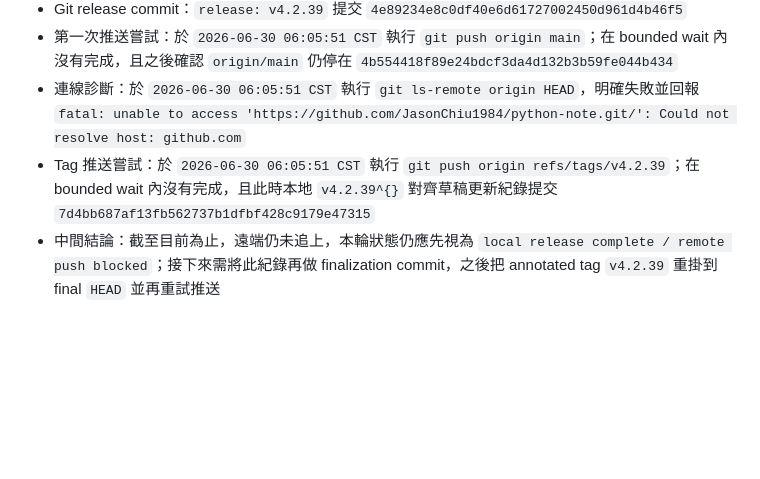
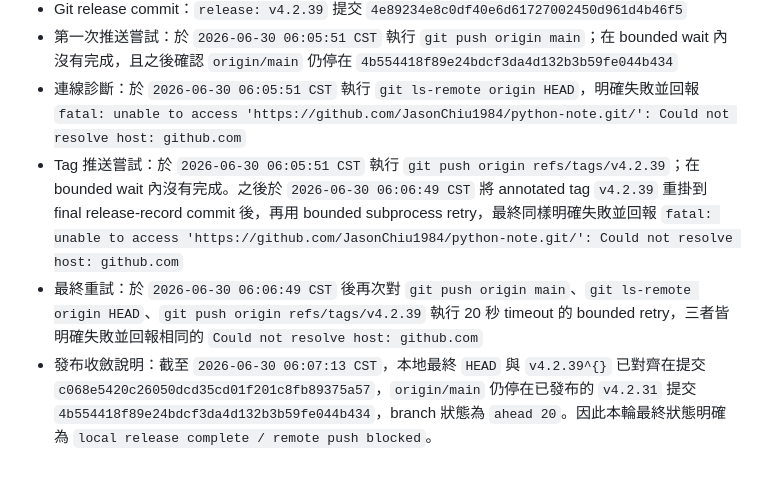
Before and after one commit to JasonChiu1984/python-note, a Markdown page: 更新資料/2026-06-30/2026-06-30_060456_Python教程v4.2.39更新紀錄.md, the part around the change. Rendered like a GitHub page; blank space fills up the shorter version.

Commit message:
docs: stabilize v4.2.39 release record

```diff
--- a/更新資料/2026-06-30/2026-06-30_060456_Python教程v4.2.39更新紀錄.md
+++ b/更新資料/2026-06-30/2026-06-30_060456_Python教程v4.2.39更新紀錄.md
@@ -47,5 +47,6 @@
 - Git release commit：`release: v4.2.39` 提交 `4e89234e8c0df40e6d61727002450d961d4b46f5`
 - 第一次推送嘗試：於 `2026-06-30 06:05:51 CST` 執行 `git push origin main`；在 bounded wait 內沒有完成，且之後確認 `origin/main` 仍停在 `4b554418f89e24bdcf3da4d132b3b59fe044b434`
 - 連線診斷：於 `2026-06-30 06:05:51 CST` 執行 `git ls-remote origin HEAD`，明確失敗並回報 `fatal: unable to access 'https://github.com/JasonChiu1984/python-note.git/': Could not resolve host: github.com`
-- Tag 推送嘗試：於 `2026-06-30 06:05:51 CST` 執行 `git push origin refs/tags/v4.2.39`；在 bounded wait 內沒有完成，且此時本地 `v4.2.39^{}` 對齊草稿更新紀錄提交 `7d4bb687af13fb562737b1dfbf428c9179e47315`
-- 中間結論：截至目前為止，遠端仍未追上，本輪狀態仍應先視為 `local release complete / remote push blocked`；接下來需將此紀錄再做 finalization commit，之後把 annotated tag `v4.2.39` 重掛到 final `HEAD` 並再重試推送
+- Tag 推送嘗試：於 `2026-06-30 06:05:51 CST` 執行 `git push origin refs/tags/v4.2.39`；在 bounded wait 內沒有完成。之後於 `2026-06-30 06:06:49 CST` 將 annotated tag `v4.2.39` 重掛到 final release-record commit 後，再用 bounded subprocess retry，最終同樣明確失敗並回報 `fatal: unable to access 'https://github.com/JasonChiu1984/python-note.git/': Could not resolve host: github.com`
+- 最終重試：於 `2026-06-30 06:06:49 CST` 後再次對 `git push origin main`、`git ls-remote origin HEAD`、`git push origin refs/tags/v4.2.39` 執行 20 秒 timeout 的 bounded retry，三者皆明確失敗並回報相同的 `Could not resolve host: github.com`
+- 發布收斂說明：截至 `2026-06-30 06:07:13 CST`，本地最終 `HEAD` 與 `v4.2.39^{}` 已對齊在提交 `c068e5420c26050dcd35cd01f201c8fb89375a57`，`origin/main` 仍停在已發布的 `v4.2.31` 提交 `4b554418f89e24bdcf3da4d132b3b59fe044b434`，branch 狀態為 `ahead 20`。因此本輪最終狀態明確為 `local release complete / remote push blocked`。
```
